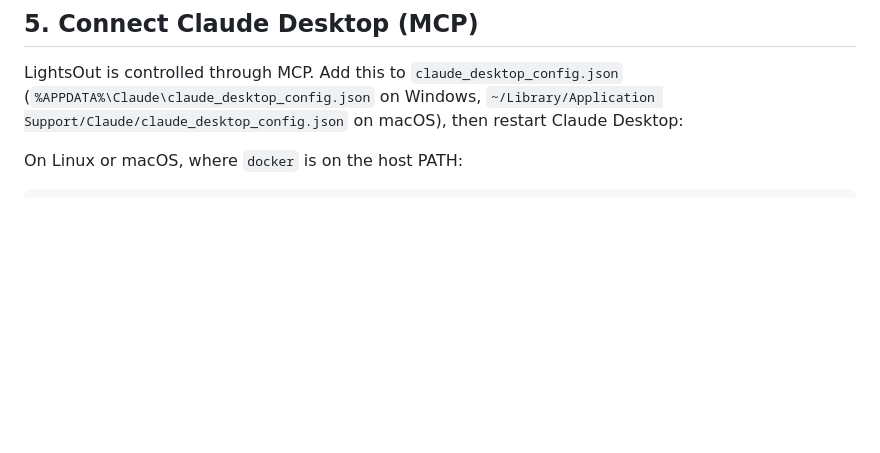
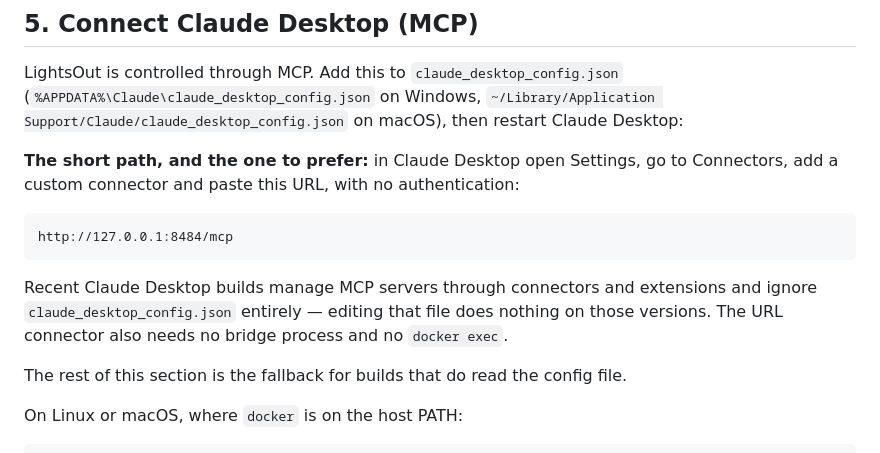
Before and after one commit to filipeagg/LightsOut, a Markdown page: doc/INSTALL.md, the part around the change. Rendered like a GitHub page; blank space fills up the shorter version.

````diff
--- a/doc/INSTALL.md
+++ b/doc/INSTALL.md
@@ -78,6 +78,19 @@ LightsOut is controlled through MCP. Add this to `claude_desktop_config.json`
 (`%APPDATA%\Claude\claude_desktop_config.json` on Windows,
 `~/Library/Application Support/Claude/claude_desktop_config.json` on macOS), then restart
 Claude Desktop:
+
+**The short path, and the one to prefer:** in Claude Desktop open Settings, go to Connectors, add
+a custom connector and paste this URL, with no authentication:
+
+```
+http://127.0.0.1:8484/mcp
+```
+
+Recent Claude Desktop builds manage MCP servers through connectors and extensions and ignore
+`claude_desktop_config.json` entirely — editing that file does nothing on those versions. The URL
+connector also needs no bridge process and no `docker exec`.
+
+The rest of this section is the fallback for builds that do read the config file.
 
 On Linux or macOS, where `docker` is on the host PATH:
 
````
Also changed, not shown: doc/DESIGN.md (+9 -4 lines), doc/REQUIREMENTS.md (+1 -1 lines).
